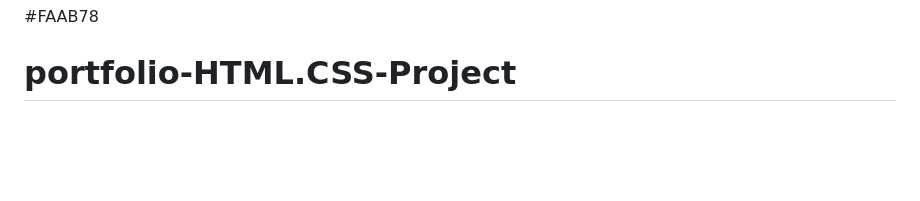
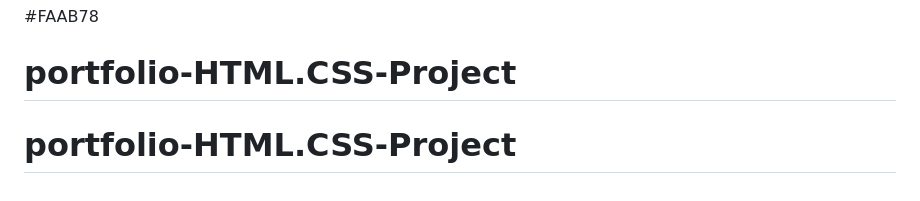
Before and after one commit to Netta8/portfoliko-project, a Markdown page: README.md, the part around the change. Drawn GitHub-style; blank space fills up the shorter version.

```diff
--- a/README.md
+++ b/README.md
@@ -88,3 +88,4 @@ Background:
 
 #FAAB78
 # portfolio-HTML.CSS-Project
+# portfolio-HTML.CSS-Project
```
